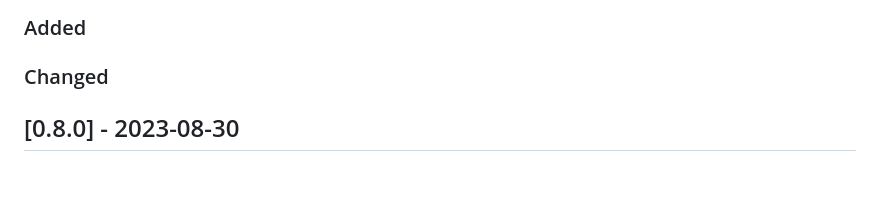
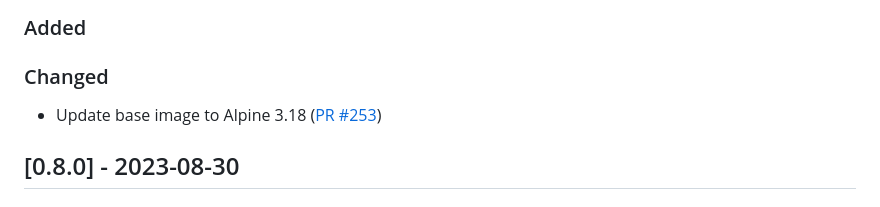
Before and after one commit to ponylang/corral, a Markdown page: CHANGELOG.md, the part around the change. GitHub-like rendering; blank space fills up the shorter version.

Commit message:
Update CHANGELOG for PR #253

```diff
--- a/CHANGELOG.md
+++ b/CHANGELOG.md
@@ -12,6 +12,7 @@ All notable changes to Corral will be documented in this file. This project adhe
 
 ### Changed
 
+- Update base image to Alpine 3.18 ([PR #253](https://github.com/ponylang/corral/pull/253))
 
 ## [0.8.0] - 2023-08-30
 
```
